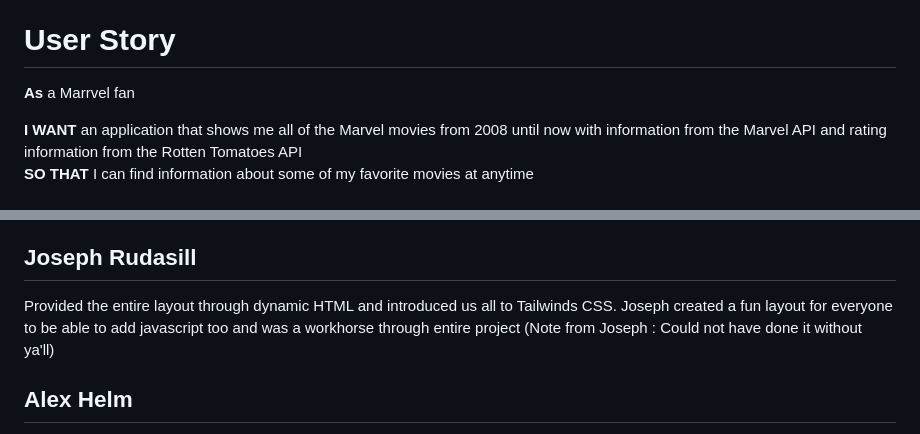
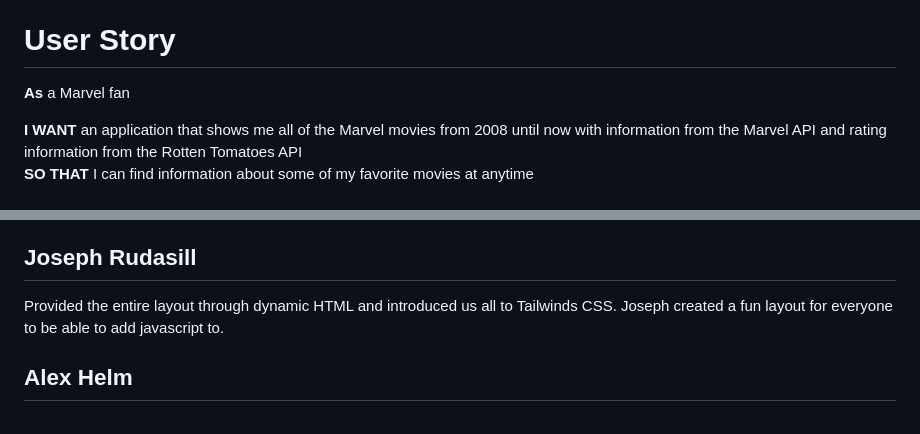
Before and after one commit to JHeeebert/marvel-flicks, a Markdown page: README.md, 2 parts joined by grey strips. Drawn GitHub-style.

Commit message:
grammar/etc

```diff
--- a/README.md
+++ b/README.md
@@ -30,7 +30,7 @@ enjoy the Marvel universe.
 
 # User Story
 
-**As** a Marrvel fan <br>
+**As** a Marvel fan <br>
 
 **I WANT** an application that shows me all of the Marvel movies from 2008 until now with information from the Marvel API and rating information from the Rotten Tomatoes API <br>
 **SO THAT** I can find information about some of my favorite movies at anytime
@@ -73,8 +73,7 @@ sharing easy ways to implement JS functions for team
 ## **Joseph Rudasill**
 
 Provided the entire layout through dynamic HTML and introduced us all to Tailwinds CSS. Joseph
-created a fun layout for everyone to be able to add javascript too and was a workhorse through entire
-project (Note from Joseph : Could not have done it without ya'll)
+created a fun layout for everyone to be able to add javascript to.
 
 ## **Alex Helm**
 
```
Also changed, not shown: other parts of README.md (+1 -1 lines).
